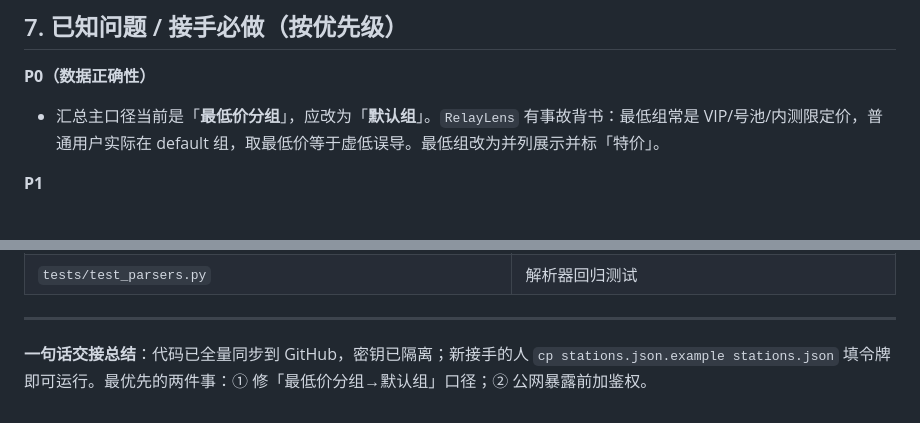
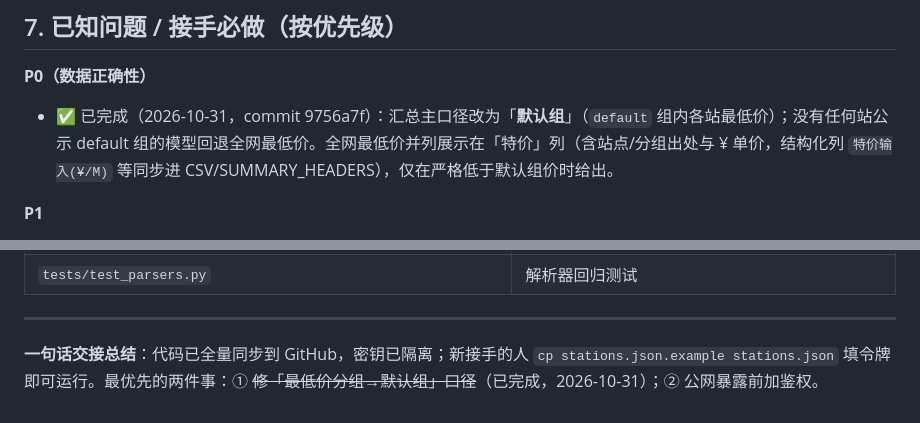
Before and after one commit to jinchaoqiang0311/renlay-ranking, a Markdown page: 项目交接文档.md, 2 parts joined by grey strips. GitHub-like rendering.

Commit message:
docs: 交接文档标记 P0 口径改造已完成

```diff
--- a/项目交接文档.md
+++ b/项目交接文档.md
@@ -98,7 +98,7 @@ python relay_scraper.py serve --port 8899
 ## 7. 已知问题 / 接手必做（按优先级）
 
 **P0（数据正确性）**
-- 汇总主口径当前是「**最低价分组**」，应改为「**默认组**」。`RelayLens` 有事故背书：最低组常是 VIP/号池/内测限定价，普通用户实际在 default 组，取最低价等于虚低误导。最低组改为并列展示并标「特价」。
+- ✅ 已完成（2026-10-31，commit 9756a7f）：汇总主口径改为「**默认组**」（`default` 组内各站最低价）；没有任何站公示 default 组的模型回退全网最低价。全网最低价并列展示在「特价」列（含站点/分组出处与 ¥ 单价，结构化列 `特价输入(¥/M)` 等同步进 CSV/SUMMARY_HEADERS），仅在严格低于默认组价时给出。
 
 **P1**
 - 列「实付」口径复核 `group_ratio` 处理是否完整
@@ -146,4 +146,4 @@ python relay_scraper.py serve --port 8899
 
 ---
 
-**一句话交接总结**：代码已全量同步到 GitHub，密钥已隔离；新接手的人 `cp stations.json.example stations.json` 填令牌即可运行。最优先的两件事：① 修「最低价分组→默认组」口径；② 公网暴露前加鉴权。
+**一句话交接总结**：代码已全量同步到 GitHub，密钥已隔离；新接手的人 `cp stations.json.example stations.json` 填令牌即可运行。最优先的两件事：① ~~修「最低价分组→默认组」口径~~（已完成，2026-10-31）；② 公网暴露前加鉴权。
```
